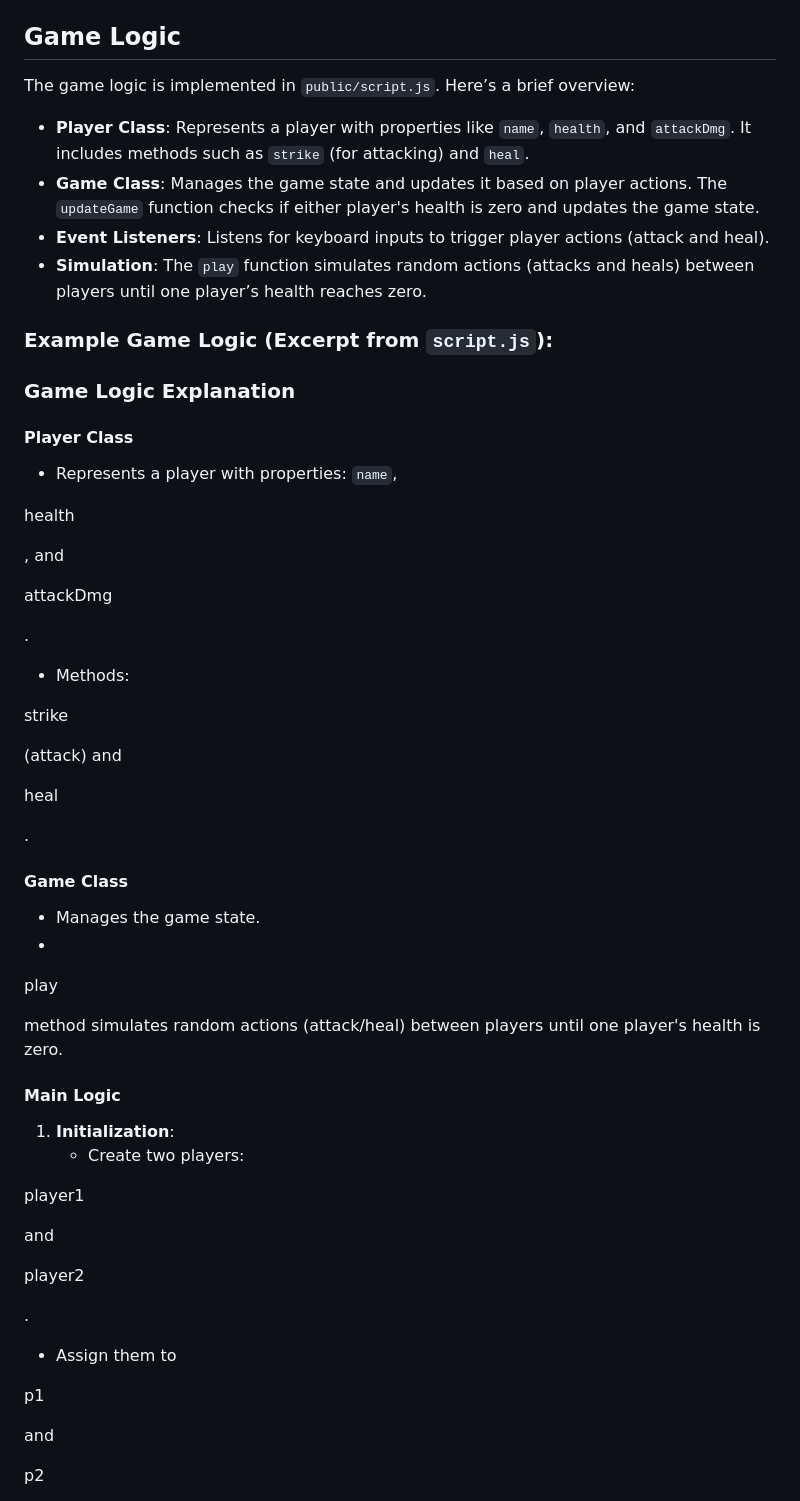
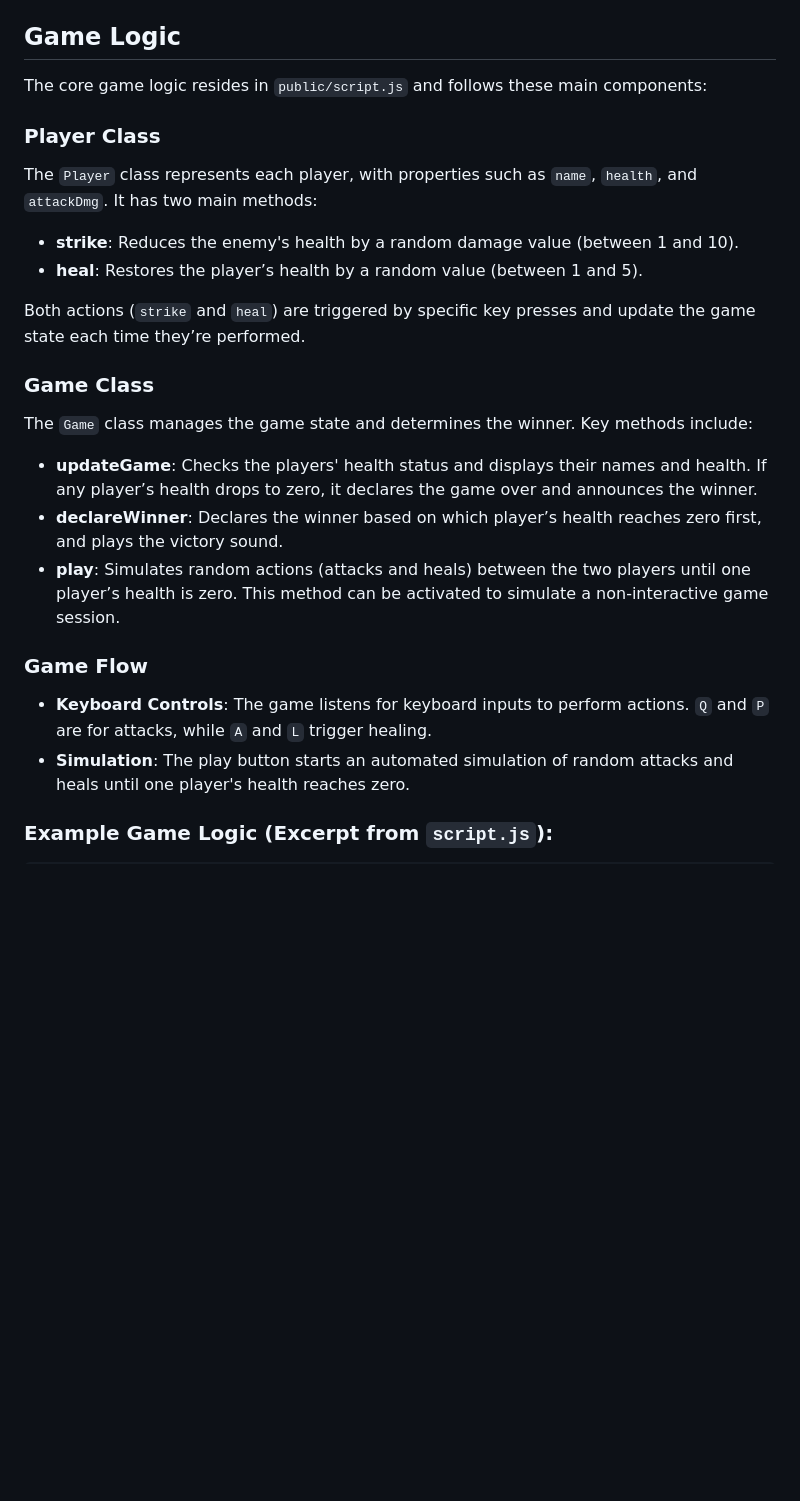
Before and after one commit to Sco8t/MultiplerFightingGame, a Markdown page: README.md, the part around the change printed below. Drawn GitHub-style; blank space fills up the shorter version.

```diff
--- a/README.md
+++ b/README.md
@@ -69,60 +67,24 @@ FightingGameNode/
 
 ## Game Logic
 
-The game logic is implemented in `public/script.js`. Here’s a brief overview:
+The core game logic resides in `public/script.js` and follows these main components:
 
-- **Player Class**: Represents a player with properties like `name`, `health`, and `attackDmg`. It includes methods such as `strike` (for attacking) and `heal`.
-- **Game Class**: Manages the game state and updates it based on player actions. The `updateGame` function checks if either player's health is zero and updates the game state.
-- **Event Listeners**: Listens for keyboard inputs to trigger player actions (attack and heal).
-- **Simulation**: The `play` function simulates random actions (attacks and heals) between players until one player’s health reaches zero.
+### Player Class
+The `Player` class represents each player, with properties such as `name`, `health`, and `attackDmg`. It has two main methods:
+- **strike**: Reduces the enemy's health by a random damage value (between 1 and 10).
+- **heal**: Restores the player’s health by a random value (between 1 and 5).
+
+Both actions (`strike` and `heal`) are triggered by specific key presses and update the game state each time they’re performed.
+
+### Game Class
+The `Game` class manages the game state and determines the winner. Key methods include:
+- **updateGame**: Checks the players' health status and displays their names and health. If any player’s health drops to zero, it declares the game over and announces the winner.
+- **declareWinner**: Declares the winner based on which player’s health reaches zero first, and plays the victory sound.
+- **play**: Simulates random actions (attacks and heals) between the two players until one player’s health is zero. This method can be activated to simulate a non-interactive game session.
+
+### Game Flow
+- **Keyboard Controls**: The game listens for keyboard inputs to perform actions. `Q` and `P` are for attacks, while `A` and `L` trigger healing.
+- **Simulation**: The play button starts an automated simulation of random attacks and heals until one player's health reaches zero.
 
 ### Example Game Logic (Excerpt from `script.js`):
-### Game Logic Explanation
 
-#### Player Class
-- Represents a player with properties: `name`,
-
-health
-
-, and
-
-attackDmg
-
-.
-- Methods:
-
-strike
-
- (attack) and
-
-heal
-
-.
-
-#### Game Class
-- Manages the game state.
--
-
-play
-
- method simulates random actions (attack/heal) between players until one player's health is zero.
-
-#### Main Logic
-1. **Initialization**:
-   - Create two players:
-
-player1
-
- and
-
-player2
-
-.
-   - Assign them to
-
-p1
-
- and
-
-p2
-
```
Also changed, not shown: other parts of README.md (+28 -59 lines).
